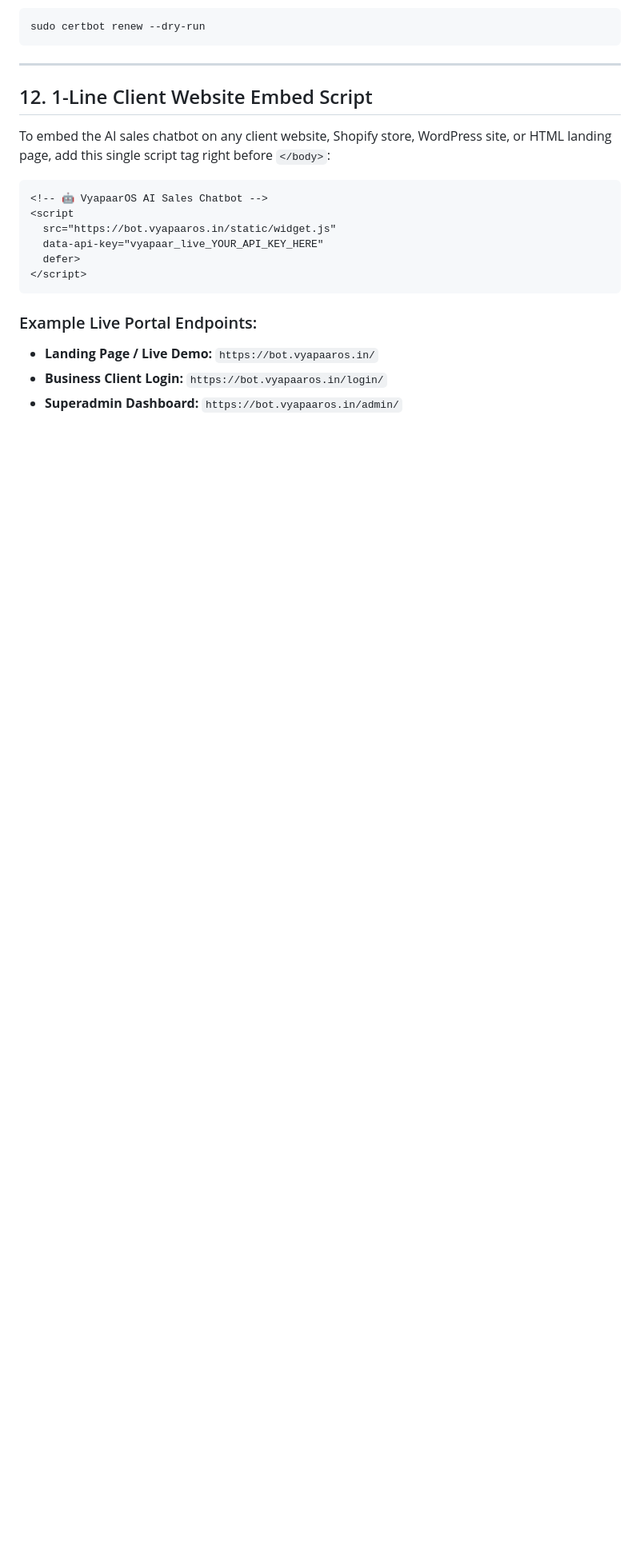
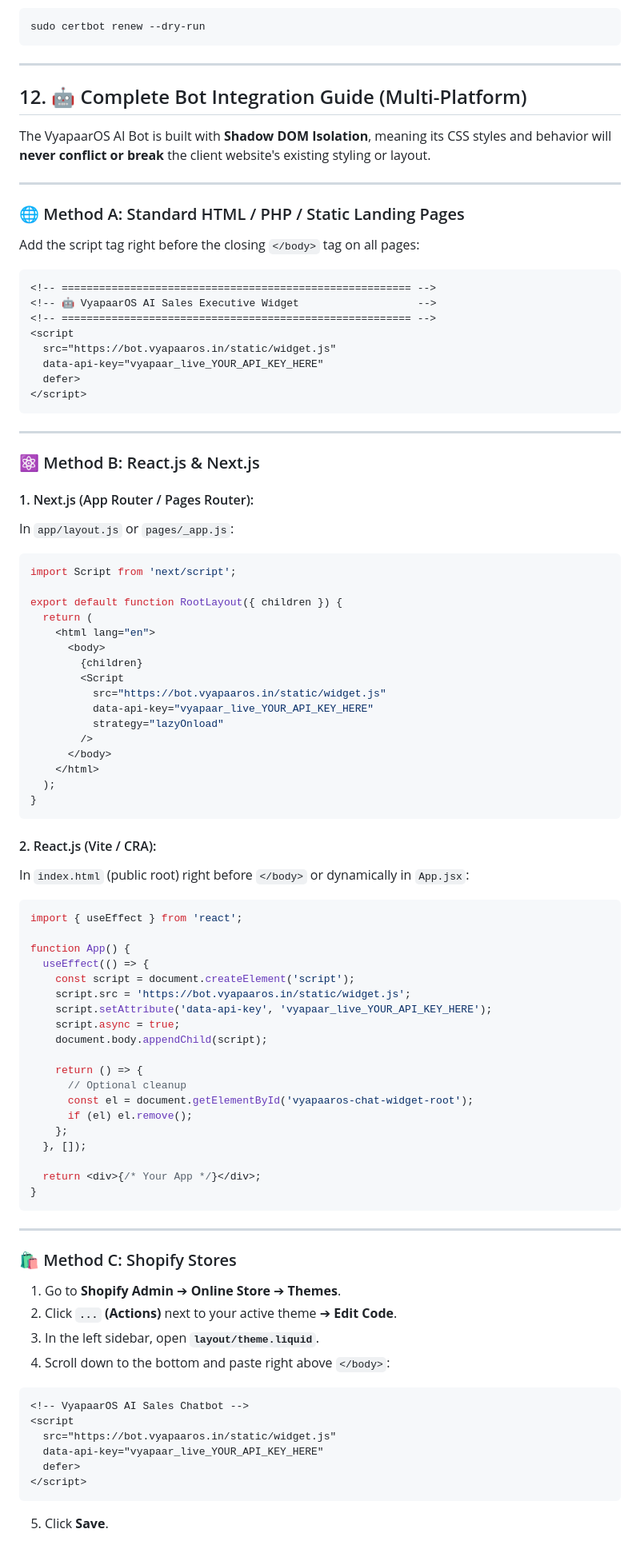
Before and after one commit to premprakashgupta/vyapaaros_python_saas_based_bot, a Markdown page: setup.md, the part around one of its changes. Shown at 80% size. GitHub-like rendering; blank space fills up the shorter version.

Commit message:
Update setup.md with comprehensive Multi-Platform Bot Integration Guide

````diff
--- a/setup.md
+++ b/setup.md
@@ -309,12 +309,20 @@ sudo certbot renew --dry-run
 
 ---
 
-## 12. 1-Line Client Website Embed Script
+## 12. 🤖 Complete Bot Integration Guide (Multi-Platform)
 
-To embed the AI sales chatbot on any client website, Shopify store, WordPress site, or HTML landing page, add this single script tag right before `</body>`:
+The VyapaarOS AI Bot is built with **Shadow DOM Isolation**, meaning its CSS styles and behavior will **never conflict or break** the client website's existing styling or layout.
+
+---
+
+### 🌐 Method A: Standard HTML / PHP / Static Landing Pages
+
+Add the script tag right before the closing `</body>` tag on all pages:
 
 ```html
-<!-- 🤖 VyapaarOS AI Sales Chatbot -->
+<!-- ======================================================== -->
+<!-- 🤖 VyapaarOS AI Sales Executive Widget                   -->
+<!-- ======================================================== -->
 <script
   src="https://bot.vyapaaros.in/static/widget.js"
   data-api-key="vyapaar_live_YOUR_API_KEY_HERE"
@@ -322,7 +330,70 @@ To embed the AI sales chatbot on any client website, Shopify store, WordPress si
 </script>
 ```
 
-### Example Live Portal Endpoints:
-- **Landing Page / Live Demo:** `https://bot.vyapaaros.in/`
-- **Business Client Login:** `https://bot.vyapaaros.in/login/`
-- **Superadmin Dashboard:** `https://bot.vyapaaros.in/admin/`
+---
+
+### ⚛️ Method B: React.js & Next.js
+
+#### 1. Next.js (App Router / Pages Router):
+In `app/layout.js` or `pages/_app.js`:
+```jsx
+import Script from 'next/script';
+
+export default function RootLayout({ children }) {
+  return (
+    <html lang="en">
+      <body>
+        {children}
+        <Script
+          src="https://bot.vyapaaros.in/static/widget.js"
+          data-api-key="vyapaar_live_YOUR_API_KEY_HERE"
+          strategy="lazyOnload"
+        />
+      </body>
+    </html>
+  );
+}
+```
+
+#### 2. React.js (Vite / CRA):
+In `index.html` (public root) right before `</body>` or dynamically in `App.jsx`:
+```jsx
+import { useEffect } from 'react';
+
+function App() {
+  useEffect(() => {
+    const script = document.createElement('script');
+    script.src = 'https://bot.vyapaaros.in/static/widget.js';
+    script.setAttribute('data-api-key', 'vyapaar_live_YOUR_API_KEY_HERE');
+    script.async = true;
+    document.body.appendChild(script);
+
+    return () => {
+      // Optional cleanup
+      const el = document.getElementById('vyapaaros-chat-widget-root');
+      if (el) el.remove();
+    };
+  }, []);
+
+  return <div>{/* Your App */}</div>;
+}
+```
+
+---
+
+### 🛍️ Method C: Shopify Stores
+
+1. Go to **Shopify Admin** ➔ **Online Store** ➔ **Themes**.
+2. Click **`...` (Actions)** next to your active theme ➔ **Edit Code**.
+3. In the left sidebar, open **`layout/theme.liquid`**.
+4. Scroll down to the bottom and paste right above `</body>`:
+```liquid
+<!-- VyapaarOS AI Sales Chatbot -->
+<script
+  src="https://bot.vyapaaros.in/static/widget.js"
+  data-api-key="vyapaar_live_YOUR_API_KEY_HERE"
+  defer>
+</script>
+```
+5. Click **Save**.
+
````
Also changed, not shown: other parts of setup.md (+103 -0 lines).
